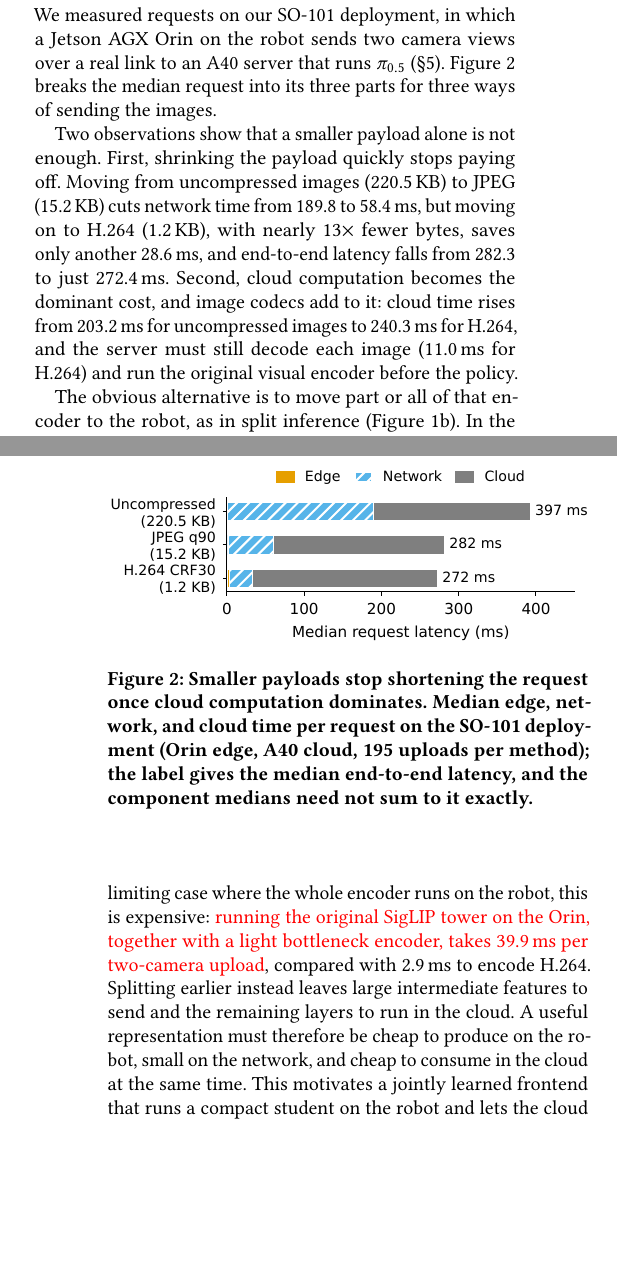
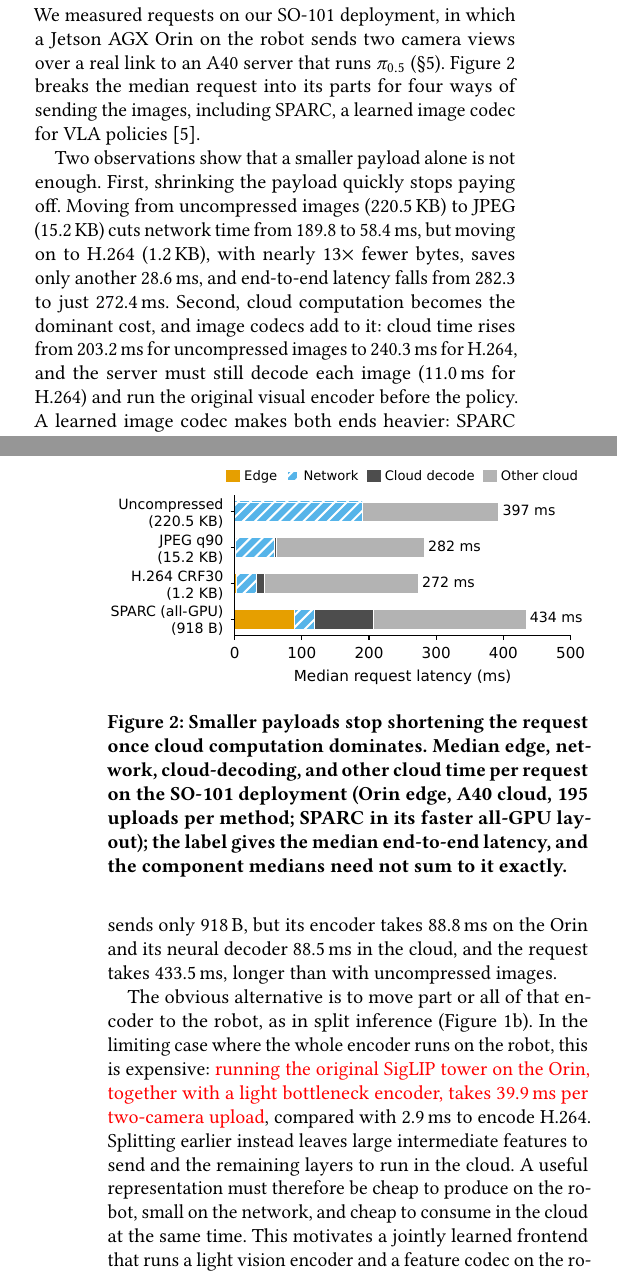
Before and after one commit to HaydenYu916/ACM-Conference-Proceedings-Primary-Article-Template, a LaTeX paper (main.tex, which reads mobisys-02-background.tex): two parts of the columns of pages 2 and 3 of 12 before the commit and two parts of the columns of pages 2 and 3 of 13 after it, joined at a grey line, cut so that both start at the same text, the shorter picture padded with empty space. Compiled offline with pdfLaTeX.

Commit message:
Sec. 2.2: add SPARC and cloud-decode time to the request breakdown
Co-Authored-By: Claude Opus 5.5 <noreply@anthropic.com>
Claude-Session: https://claude.ai/code/session_01HNrUNoPoNKZEswBxJsdAtT

```diff
--- a/mobisys-02-background.tex
+++ b/mobisys-02-background.tex
@@ -21,21 +21,25 @@ We measured requests on our SO-101 deployment, in which a Jetson AGX Orin
 on the robot sends two camera views over a real link to an A40 server that
 runs $\pi_{0.5}$ (\S\ref{sec:implementation}).
 Figure~\ref{fig:request-breakdown} breaks the median request into its
-three parts for three ways of sending the images.
+parts for four ways of sending the images, including SPARC, a learned
+image codec for VLA policies~\cite{sparc}.
 
 \begin{figure}[t]
   \centering
   \includegraphics[width=\columnwidth]{images/request-breakdown.pdf}
   \caption{Smaller payloads stop shortening the request once cloud
-  computation dominates. Median edge, network, and cloud time per request
-  on the SO-101 deployment (Orin edge, A40 cloud, 195 uploads per method);
-  the label gives the median end-to-end latency, and the component medians
-  need not sum to it exactly.}
-  \Description{Horizontal stacked bars for three methods. Uncompressed
+  computation dominates. Median edge, network, cloud-decoding, and other
+  cloud time per request on the SO-101 deployment (Orin edge, A40 cloud,
+  195 uploads per method; SPARC in its faster all-GPU layout); the label
+  gives the median end-to-end latency, and the component medians need not
+  sum to it exactly.}
+  \Description{Horizontal stacked bars for four methods. Uncompressed
   images (220.5 KB): about 190 ms network and 203 ms cloud, 397 ms in
   total. JPEG q90 (15.2 KB): 58 ms network and 222 ms cloud, 282 ms in
   total. H.264 CRF30 (1.2 KB): 3 ms edge, 30 ms network and 240 ms cloud,
-  272 ms in total.}
+  of which 11 ms is decoding, 272 ms in total. SPARC (918 B): 89 ms edge,
+  30 ms network and 315 ms cloud, of which 89 ms is decoding, 434 ms in
+  total.}
   \label{fig:request-breakdown}
 \end{figure}
 
@@ -48,7 +52,12 @@ Second, cloud computation becomes the dominant cost, and image codecs add
 to it: cloud time rises from 203.2\,ms for uncompressed images to
 240.3\,ms for H.264, and the server must still decode each image
 (11.0\,ms for H.264) and run the original visual encoder before the
-policy.
+policy. A learned image codec makes both ends heavier: SPARC sends only
+918\,B, but its encoder takes 88.8\,ms on the Orin and its neural decoder
+88.5\,ms in the cloud, and the request takes 433.5\,ms, longer than with
+uncompressed images.
+% TODO(author): define SPARC's "official" vs. "all-GPU" layouts in Sec. 5/6
+% (official layout: 853.3 ms end to end; results/realrobot_latency_table.md).
 
 The obvious alternative is to move part or all of that encoder to the
 robot, as in split inference (Figure~\ref{fig:system-paths}b). In the
@@ -60,8 +69,8 @@ large intermediate features to send and the remaining layers to run in
 the cloud. A useful representation must therefore be
 cheap to produce on the robot, small on the network, and cheap to consume
 in the cloud at the same time. This motivates a jointly learned frontend
-that runs a compact student on the robot and lets the cloud skip its
-visual encoder (\S\ref{sec:design-frontend}). Because the balance between
+that runs a light vision encoder and a feature codec on the robot and lets
+the cloud skip its visual encoder (\S\ref{sec:design-frontend}). Because the balance between
 these costs depends on the hardware, all such savings must be measured on
 the intended edge and cloud devices.
 
```
Also changed, not shown: images/request-breakdown.pdf, 1 other file.
